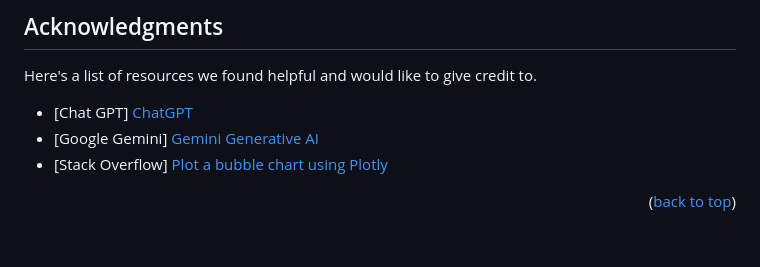
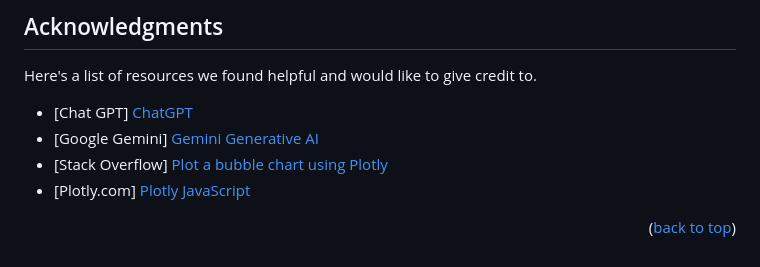
Before and after one commit to thaychansy/belly-button-challenge, a Markdown page: README.md, the part around the change. GitHub-like rendering.

```diff
--- a/README.md
+++ b/README.md
@@ -196,5 +196,6 @@ Here's a list of resources we found helpful and would like to give credit to.
 * [Chat GPT] [ChatGPT](https://chatgpt.com/)
 * [Google Gemini] [Gemini Generative AI](https://gemini.google.com/app)
 * [Stack Overflow] [Plot a bubble chart using Plotly](https://stackoverflow.com/questions/41798279/plot-a-bubble-chart-using-plotly)
+* [Plotly.com] [Plotly JavaScript](https://plotly.com/javascript/)
 
 <p  align="right">(<a  href="#readme-top">back to top</a>)</p>
```
